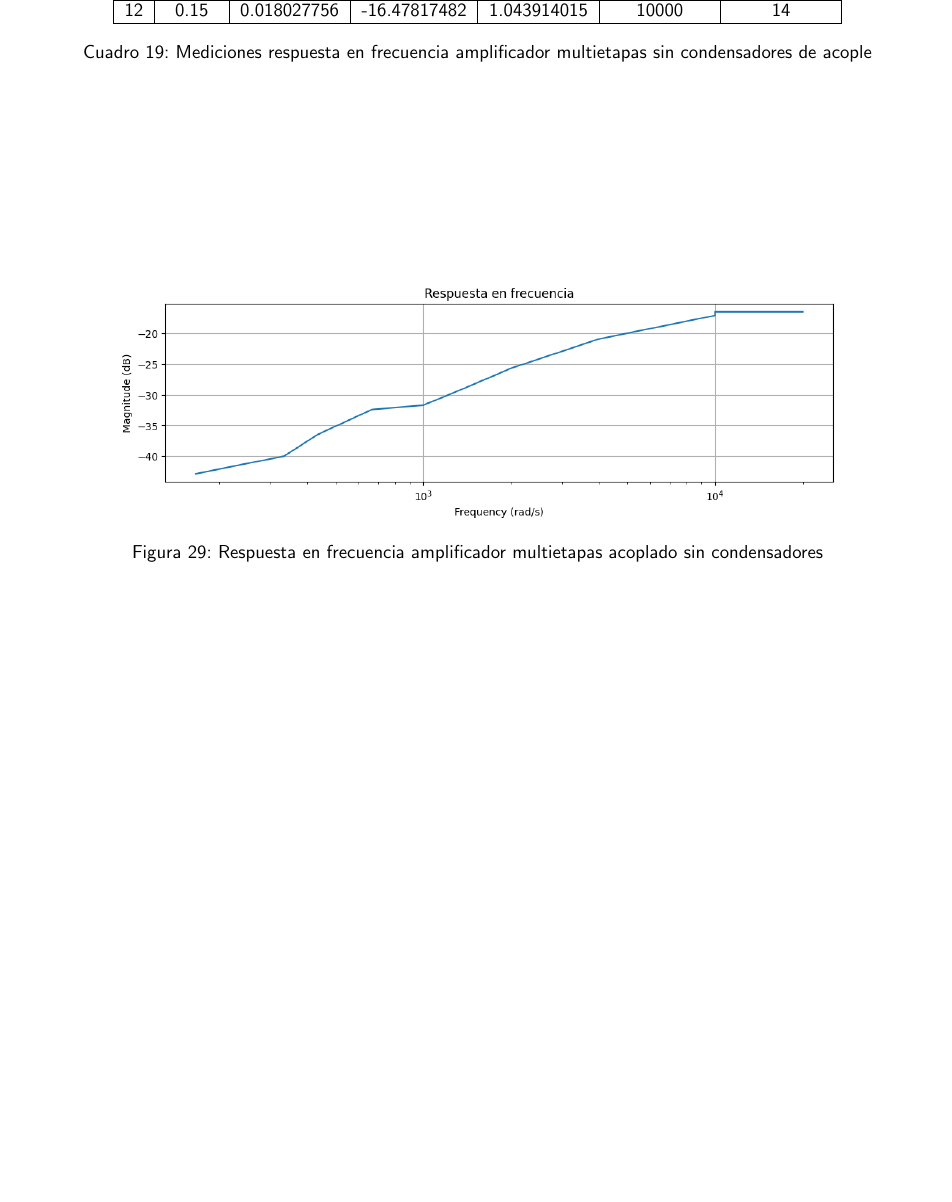
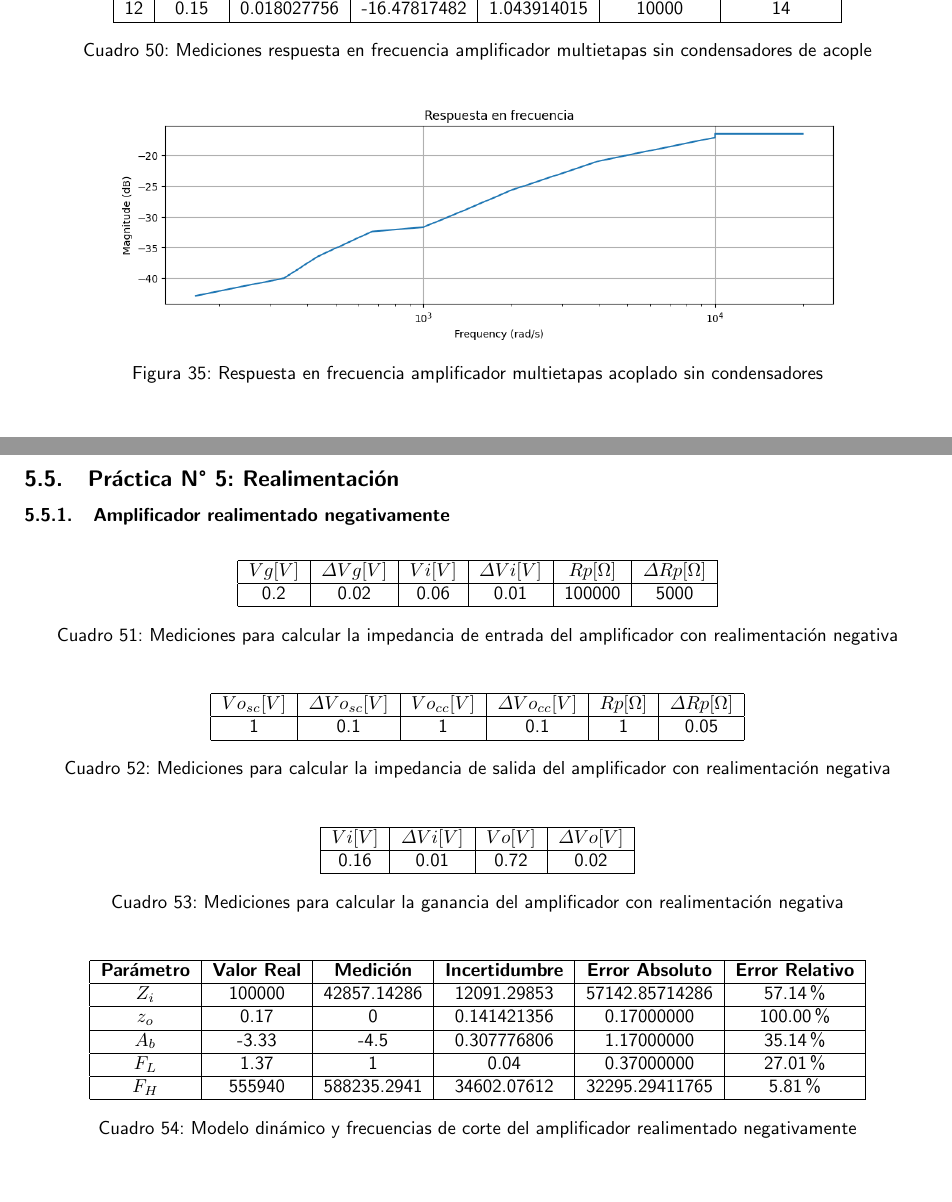
Before and after one commit to edwarhman/informes-electronica, a LaTeX document (informe-1/I1-25795480.tex, which reads informe-1/src/resultados/p5.tex): part of page 28 of 29 before the commit and two parts of pages 40 and 41 of 62 after it, the two joined at a grey line, cut so that both start at the same text, the shorter picture padded with empty space. Compiled offline with pdfLaTeX.

Commit message:
agregar resultados practica 5

```diff
--- /dev/null
+++ b/informe-1/src/resultados/p5.tex
@@ -0,0 +1,50 @@
+\subsection{Práctica N° 5: Realimentación}
+
+\subsubsection{Amplificador realimentado negativamente}
+
+\begin{table}[h!]
+\centering
+\begin{tabular}{|c|c|c|c|c|c|}
+\hline
+\textbf{\(Vg[V]\)} & \textbf{\(\varDelta Vg[V]\)} & \textbf{\(Vi[V]\)} & \textbf{\(\varDelta Vi[V]\)} & \textbf{\(Rp[\Omega]\)} & \textbf{\(\varDelta Rp[\Omega]\)} \\ \hline
+0.2 & 0.02 & 0.06 & 0.01 & 100000 & 5000 \\ \hline
+\end{tabular}
+\caption{Mediciones para calcular la impedancia de entrada del amplificador con realimentación negativa}
+\label{tab:med-impedancia-entrada-amplificador-realimentacion-negativa}
+\end{table}
+
+
+\begin{table}[h!]
+\centering
+\begin{tabular}{|c|c|c|c|c|c|}
+\hline
+\textbf{\(Vo_{sc}[V]\)} & \textbf{\(\varDelta Vo_{sc}[V]\)} & \textbf{\(Vo_{cc}[V]\)} & \textbf{\(\varDelta Vo_{cc}[V]\)} & \textbf{\(Rp[\Omega]\)} & \textbf{\(\varDelta Rp[\Omega]\)} \\ \hline
+1 & 0.1 & 1 & 0.1 & 1 & 0.05 \\ \hline
+\end{tabular}
+\caption{Mediciones para calcular la impedancia de salida del amplificador con realimentación negativa}
+\label{tab:med-impedancia-salida-amplificador-realimentacion-negativa}
+\end{table}
+
+\begin{table}[h!]
+\centering
+\begin{tabular}{|c|c|c|c|}
+\hline
+\textbf{\(Vi[V]\)} & \textbf{\(\varDelta Vi[V]\)} & \textbf{\(Vo[V]\)} & \textbf{\(\varDelta Vo[V]\)} \\ \hline
+0.16 & 0.01 & 0.72 & 0.02 \\ \hline
+\end{tabular}
+\caption{Mediciones para calcular la ganancia del amplificador con realimentación negativa}
+\label{tab:med-ganancia-amplificador-realimentacion-negativa}
+\end{table}
+
+\begin{table}[h!]
+\centering
+\begin{tabular}{|c|c|c|c|c|c|}
+\hline
+\textbf{Parámetro} & \textbf{Valor Real} & \textbf{Medición} & \textbf{Incertidumbre} & \textbf{Error Absoluto} & \textbf{Error Relativo} \\ \hline
+$Z_i$ & 100000 & 42857.14286 & 12091.29853 & 57142.85714286 & 57.14\% \\ \hline
+$z_o$ & 0.17 & 0 & 0.141421356 & 0.17000000 & 100.00\% \\ \hline
+$A_b$ & -3.33 & -4.5 & 0.307776806 & 1.17000000 & 35.14\% \\ \hline
+$F_L$ & 1.37 & 1 & 0.04 & 0.37000000 & 27.01\% \\ \hline
+$F_H$ & 555940 & 588235.2941 & 34602.07612 & 32295.29411765 & 5.81\% \\ \hline
+\end{tabular}
+\caption{Modelo dinámico y frecuencias de corte del amplificador realimentado negativamente}
```
Also changed, not shown: informe-1/I1-25795480.tex (+4 -5 lines), informe-1/src/metodologia/metodología.tex (+5 -0 lines), informe-1/src/metodologia/p5.tex (+17 -20 lines), informe-1/src/resultados/p1.tex (+0 -1 lines), informe-1/src/resultados/resultados.tex (+6 -3 lines), informe-1/src/images/resultados/p5/respuesta en frecuencia realimentacion negativa.png (added), informe-1/src/images/resultados/p5/superposición respuesta en frecuencia con simulacion.png (added), informe-1/src/resultados/p5.tex (16 more changed lines), 1 other file.
